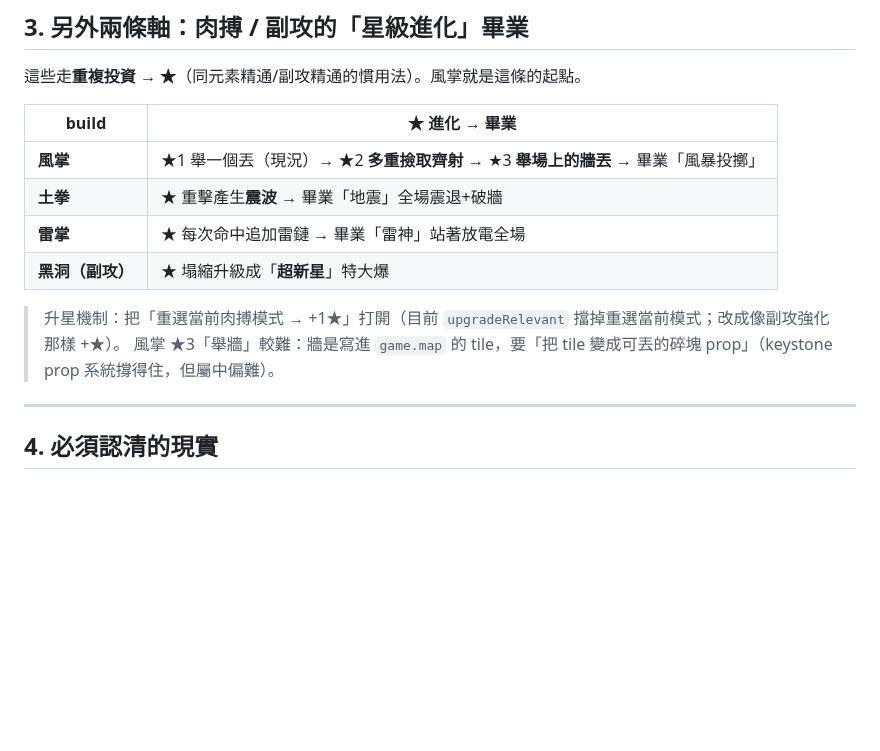
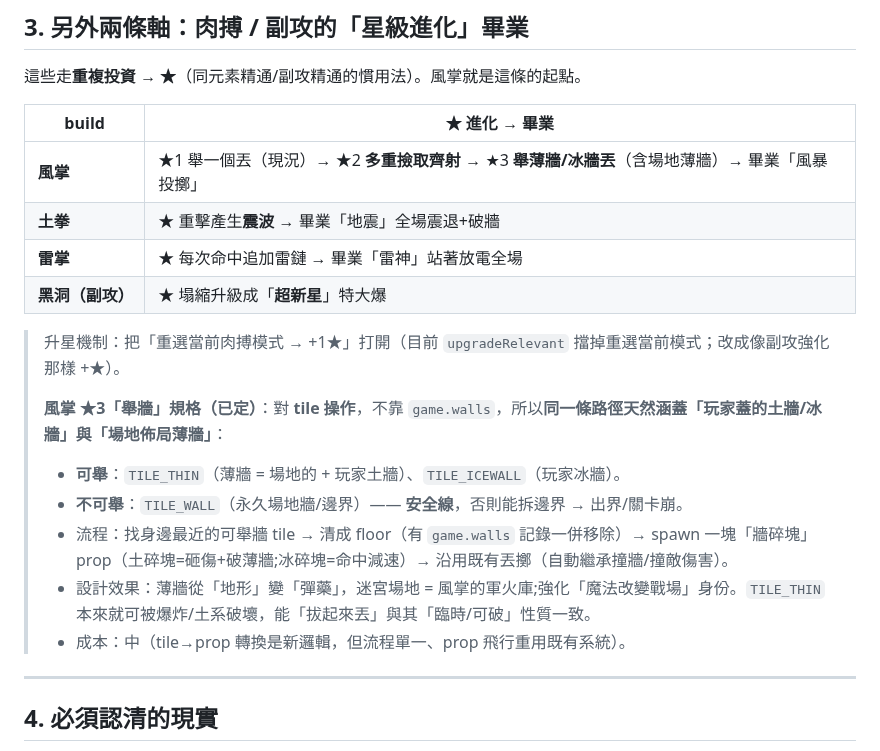
Before and after one commit to pony0278/Mini-Mage-Mayhem, a Markdown page: docs/capstones.md, the part around the change. Rendered like a GitHub page; blank space fills up the shorter version.

Commit message:
docs(capstones): pin wind-palm ★3 spec — lift thin/ice walls (incl arena thin)
Records the refined ★3 design: operate at the tile level (not game.walls), so
one path covers both player-built 土牆/冰牆 and arena-layout thin walls.
Liftable = TILE_THIN + TILE_ICEWALL; never TILE_WALL (permanent border — the
safety line vs going out of bounds). Lifted tile → cleared to floor (+ remove
any game.walls record) → spawned as a "wall chunk" prop thrown via the existing
system. Turns the maze arena's walls into ammo; consistent with TILE_THIN
already being破壞-able.

Co-Authored-By: Claude Opus 4.8 <noreply@anthropic.com>
Claude-Session: https://claude.ai/code/session_01J8iprL6sXXyUW645gNvPWa

```diff
--- a/docs/capstones.md
+++ b/docs/capstones.md
@@ -50,13 +50,19 @@
 
 | build | ★ 進化 → 畢業 |
 |---|---|
-| **風掌** | ★1 舉一個丟（現況）→ ★2 **多重撿取齊射** → ★3 **舉場上的牆丟** → 畢業「風暴投擲」 |
+| **風掌** | ★1 舉一個丟（現況）→ ★2 **多重撿取齊射** → ★3 **舉薄牆/冰牆丟**（含場地薄牆）→ 畢業「風暴投擲」 |
 | **土拳** | ★ 重擊產生**震波** → 畢業「地震」全場震退+破牆 |
 | **雷掌** | ★ 每次命中追加雷鏈 → 畢業「雷神」站著放電全場 |
 | **黑洞（副攻）** | ★ 塌縮升級成「**超新星**」特大爆 |
 
 > 升星機制：把「重選當前肉搏模式 → +1★」打開（目前 `upgradeRelevant` 擋掉重選當前模式；改成像副攻強化那樣 +★）。
-> 風掌 ★3「舉牆」較難：牆是寫進 `game.map` 的 tile，要「把 tile 變成可丟的碎塊 prop」（keystone prop 系統撐得住，但屬中偏難）。
+>
+> **風掌 ★3「舉牆」規格（已定）**：對 **tile 操作**，不靠 `game.walls`，所以**同一條路徑天然涵蓋「玩家蓋的土牆/冰牆」與「場地佈局薄牆」**：
+> - **可舉**：`TILE_THIN`（薄牆 = 場地的 + 玩家土牆）、`TILE_ICEWALL`（玩家冰牆）。
+> - **不可舉**：`TILE_WALL`（永久場地牆/邊界）—— **安全線**，否則能拆邊界 → 出界/關卡崩。
+> - 流程：找身邊最近的可舉牆 tile → 清成 floor（有 `game.walls` 記錄一併移除）→ spawn 一塊「牆碎塊」prop（土碎塊=砸傷+破薄牆;冰碎塊=命中減速）→ 沿用既有丟擲（自動繼承撞牆/撞敵傷害）。
+> - 設計效果：薄牆從「地形」變「彈藥」，迷宮場地 = 風掌的軍火庫;強化「魔法改變戰場」身份。`TILE_THIN` 本來就可被爆炸/土系破壞，能「拔起來丟」與其「臨時/可破」性質一致。
+> - 成本：中（tile→prop 轉換是新邏輯，但流程單一、prop 飛行重用既有系統）。
 
 ---
 
```
